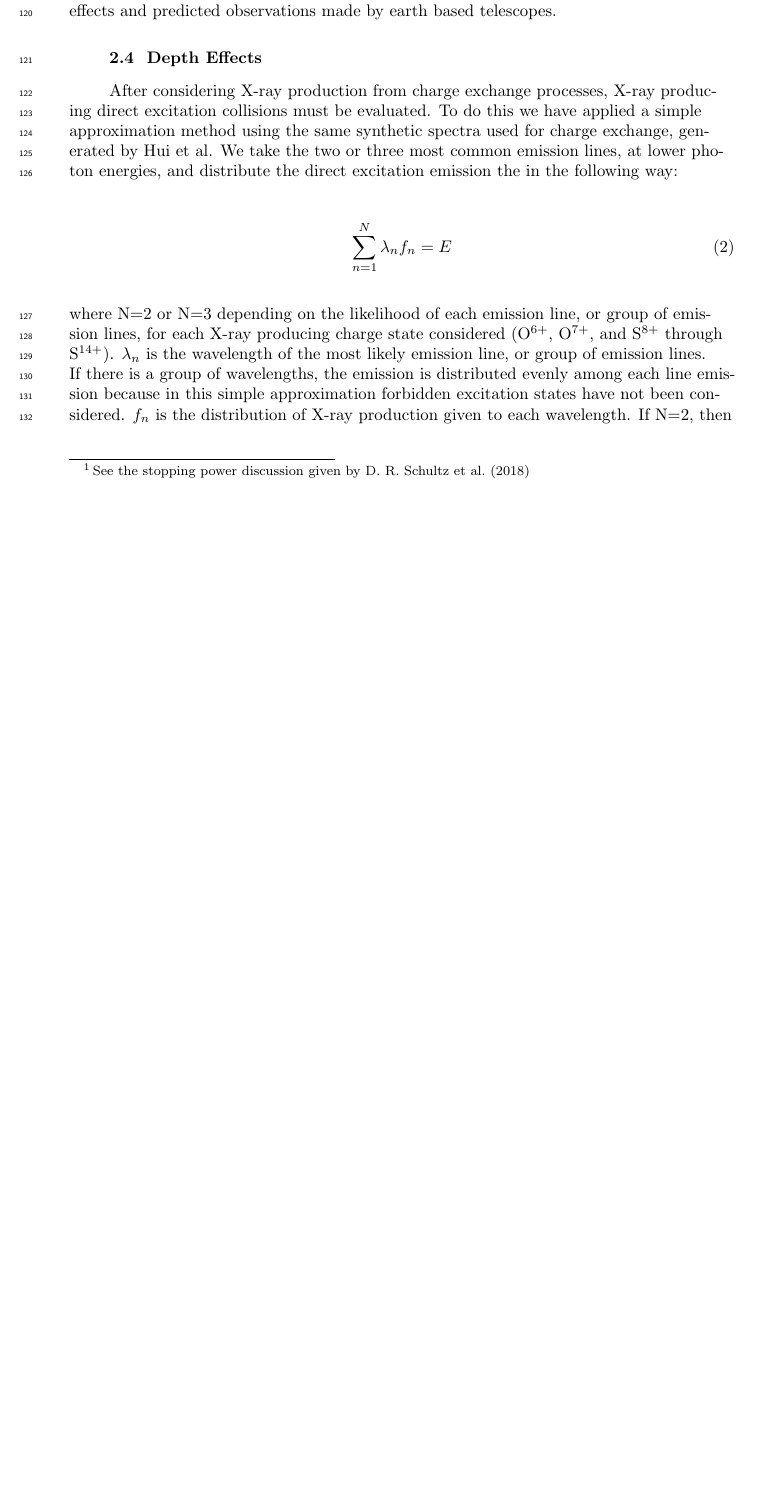
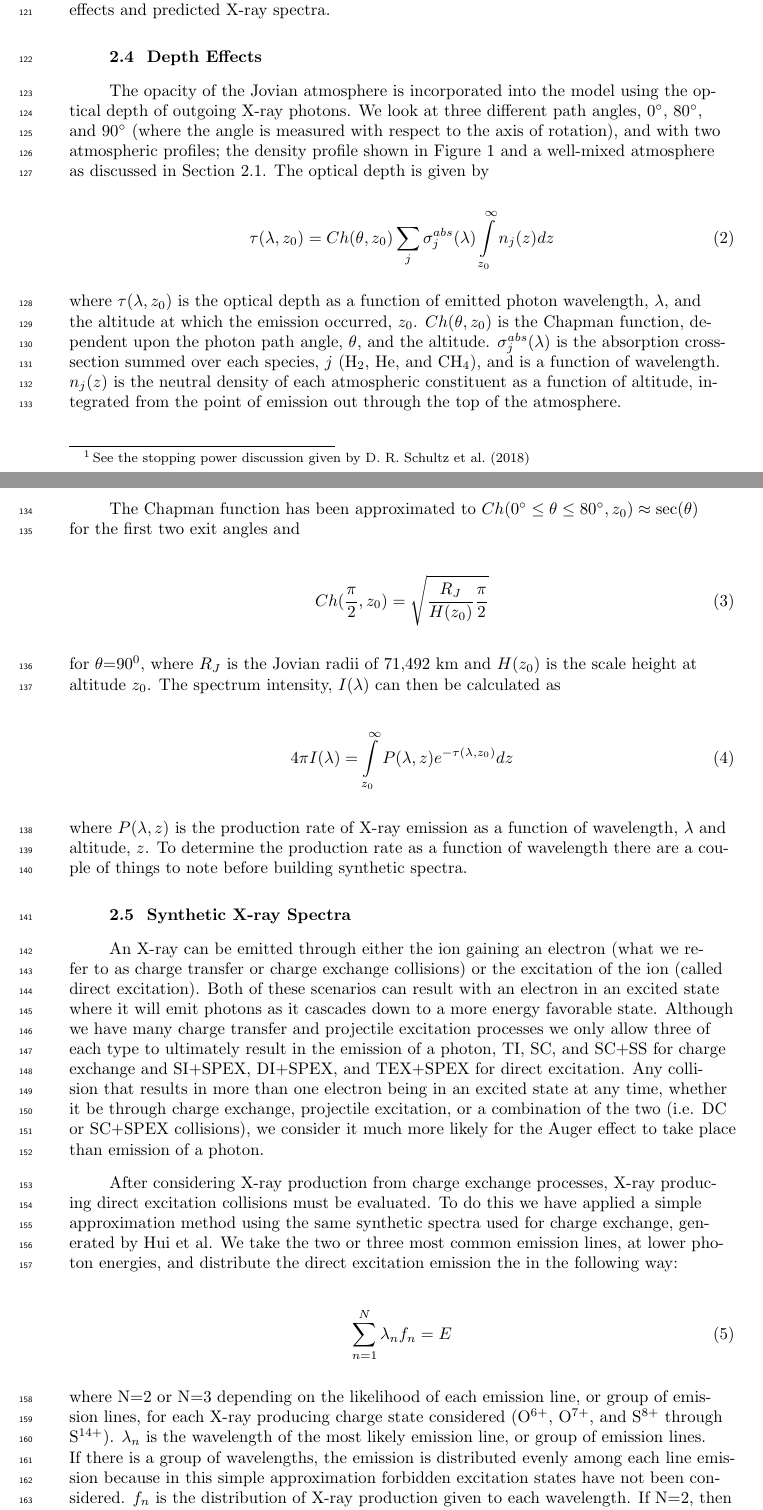
Before and after one commit to sjhouston23/JovianPaperII, a LaTeX document (Oxygen_sulfur_precip_draft-v1.tex): part of page 6 of 8 before the commit and two parts of pages 6 and 7 of 9 after it, the two joined at a grey line, cut at the place of the change, the shorter picture padded with empty space. Compiled offline with pdfLaTeX.

Commit message:
Updates from ShareLaTeX

```diff
--- a/Oxygen_sulfur_precip_draft-v1.tex
+++ b/Oxygen_sulfur_precip_draft-v1.tex
@@ -259,14 +260,52 @@ This can be shown by the charge state equilibrium fractions in Figure \ref{fig:C
 
 The charge state equilibrium fractions demonstrate at what energy the ion will reach a given charge state regardless of the collision processes undergone or the initial ion energy; the ion history is immediately forgotten.
 From here, one can see, at a glance, what energies are required for an ion to begin producing X-rays.
-For both oxygen and sulfur the sixth charge state must be reached to begin producing X-rays (O$^{6+}$ and S$^{6+}$ with projectile excitation).
+For both oxygen and sulfur the sixth charge state must be reached to begin producing X-rays (O$^{6+}$ and S$^{6+}$ with projectile excitation, or O$^{7+}$ and S$^{7+}$ with charge exchange).
 These charge states are sufficiently reached for both species at an energy between 200-300 keV/u, where they become the most probable charge state for the given energy (a total energy of ~3.2 MeV and ~6.4 MeV for oxygen and sulfur, respectively).
 These newly developed equilibrium fractions are no longer in agreement with previous models presented by \citet{ozak2010} and \citet{houston2018}, where they showed an O$^{6+}$ peak at nearly 1 MeV/u and an S$^{6+}$ peak at 600 keV/u.
 
-Not only does it now require less energy to produce charge states capable of emitting X-rays, but the ions are not penetrating the atmosphere as deeply as was previously modeled because more energy is being lost in the middle energy range\footnote{See the stopping power discussion given by \citet{schultz2018}}, affecting the depth effects and predicted observations made by earth based telescopes.
-
+Not only does it now require less energy to produce charge states capable of emitting X-rays, but the ions are not penetrating the atmosphere as deeply as was previously modeled because more energy is being lost in the middle energy range\footnote{See the stopping power discussion given by \citet{schultz2018}}, affecting the depth effects and predicted X-ray spectra.
 
 \subsection{Depth Effects}
+
+The opacity of the Jovian atmosphere is incorporated into the model using the optical depth of outgoing X-ray photons.
+We look at three different path angles, 0$^{\circ}$, 80$^{\circ}$, and 90$^{\circ}$ (where the angle is measured with respect to the axis of rotation), and with two atmospheric profiles; the density profile shown in Figure \ref{fig:atm} and a well-mixed atmosphere as discussed in Section \ref{sec:atm}.
+The optical depth is given by
+
+\begin{equation}
+    \tau(\lambda,z_{0})=Ch(\theta,z_{0})\sum_{j}\sigma_{j}^{abs}(\lambda)\int\displaylimits_{z_{0}}^{\infty}n_{j}(z)dz
+    \label{eqn:tau}
+\end{equation}
+
+\noindent where $\tau(\lambda,z_{0})$ is the optical depth as a function of emitted photon wavelength, $\lambda$, and the altitude at which the emission occurred, $z_{0}$.
+$Ch(\theta,z_{0})$ is the Chapman function, dependent upon the photon path angle, $\theta$, and the altitude.
+$\sigma_j^{abs}(\lambda)$ is the absorption cross-section summed over each species, $j$ (H$_2$, He, and CH$_4$), and is a function of wavelength.
+$n_j(z)$ is the neutral density of each atmospheric constituent as a function of altitude, integrated from the point of emission out through the top of the atmosphere.
+
+The Chapman function has been approximated to $Ch(0^{\circ} \leq \theta \leq 80^{\circ},z_{0}) \approx \mathrm{sec}(\theta)$ for the first two exit angles and
+
+\begin{equation}
+    Ch(\frac{\pi}{2},z_{0})=\sqrt{\frac{R_J}{H(z_0)}\frac{\pi}{2}}
+    \label{eqn:Chap}
+\end{equation}
+
+\noindent for $\theta$=90$^{0}$, where $R_J$ is the Jovian radii of 71,492 km and $H(z_0)$ is the scale height at altitude $z_0$.
+The spectrum intensity, $I(\lambda)$ can then be calculated as
+
+\begin{equation}
+    4\pi I(\lambda)=\int\displaylimits_{z_0}^{\infty}P(\lambda,z)e^{-\tau(\lambda,z_0)}dz
+    \label{eqn:I}
+\end{equation}
+
+\noindent where $P(\lambda,z)$ is the production rate of X-ray emission as a function of wavelength, $\lambda$ and altitude, $z$.
+To determine the production rate as a function of wavelength there are a couple of things to note before building synthetic spectra.
+
+\subsection{Synthetic X-ray Spectra}
+
+An X-ray can be emitted through either the ion gaining an electron (what we refer to as charge transfer or charge exchange collisions) or the excitation of the ion (called direct excitation).
+Both of these scenarios can result with an electron in an excited state where it will emit photons as it cascades down to a more energy favorable state.
+Although we have many charge transfer and projectile excitation processes we only allow three of each type to ultimately result in the emission of a photon, TI, SC, and SC+SS for charge exchange and SI+SPEX, DI+SPEX, and TEX+SPEX for direct excitation.
+Any collision that results in more than one electron being in an excited state at any time, whether it be through charge exchange, projectile excitation, or a combination of the two (i.e. DC or SC+SPEX collisions), we consider it much more likely for the Auger effect to take place than emission of a photon.
 
 After considering X-ray production from charge exchange processes, X-ray producing direct excitation collisions must be evaluated.
 To do this we have applied a simple approximation method using the same synthetic spectra used for charge exchange, generated by Hui et al.
```
Also changed, not shown: Oxygen_sulfur_precip_draft-v1.tex (5 more changed lines).
